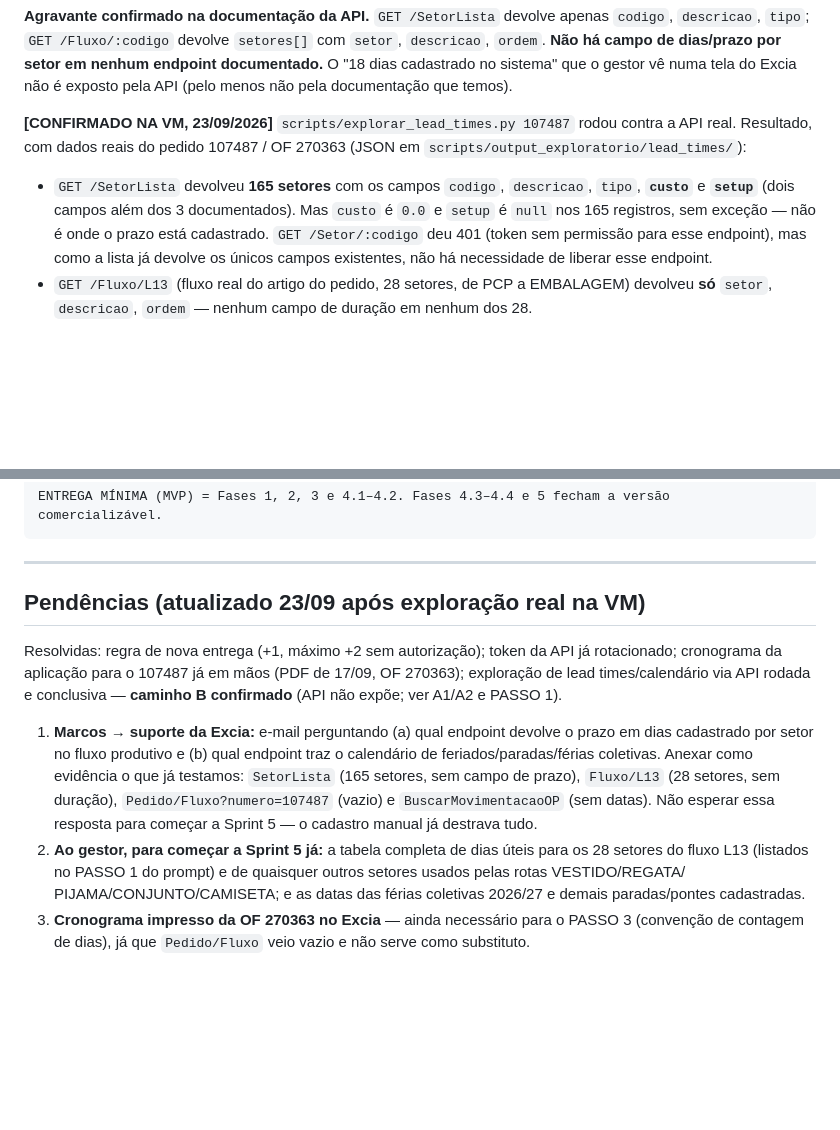
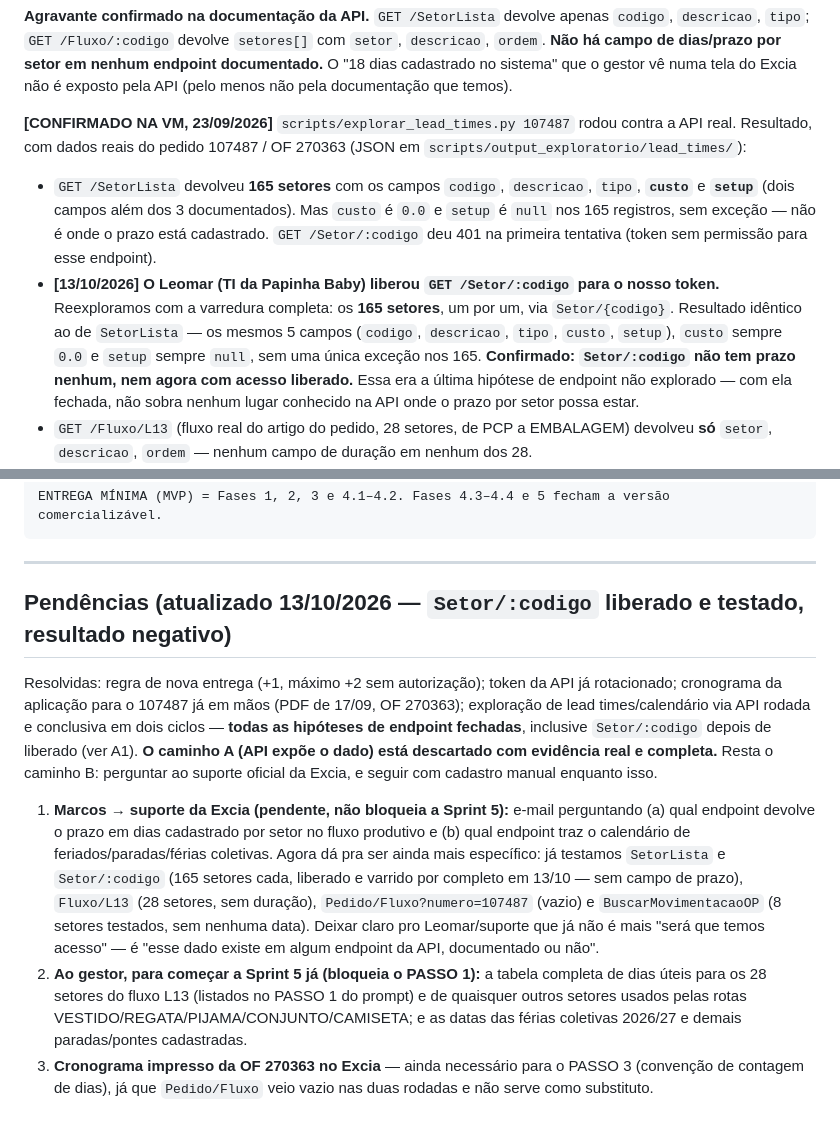
Before and after one commit to mvsaturno/papinha-pcp-copilot, a Markdown page: docs/REVISAO_FEEDBACK_GESTOR_2026-09.md, 2 parts joined by grey strips. GitHub-like rendering; blank space fills up the shorter version.

Commit message:
docs: Setor/:codigo liberado e testado nos 165 setores — confirmado sem prazo
Resultado da segunda exploração (13/10/2026), com o endpoint Setor/:codigo
liberado pela Papinha Baby (Leomar/TI): varredura completa dos 165
setores devolve exatamente os mesmos 5 campos de SetorLista (codigo,
descricao, tipo, custo, setup), com custo=0.0 e setup=null em todos,
sem exceção. Nenhum campo novo, nenhum valor não-trivial.

Isso fecha definitivamente a última hipótese de endpoint não explorado.
O caminho A (API expõe lead time/calendário) está descartado com
evidência completa; resta o caminho B (suporte oficial da Excia) +
cadastro manual, conforme já previsto no PASSO 1/2 da Sprint 5.

Also confirmado nesta rodada: BuscarMovimentacaoOP (8 setores testados
desta vez) continua sem nenhum campo de data; Pedido/Fluxo continua
vazio para o pedido 107487.

Co-Authored-By: Claude Sonnet 5 <noreply@anthropic.com>
Claude-Session: https://claude.ai/code/session_019wgFHSM1bV3xTxdXF8i5Au

```diff
--- a/docs/REVISAO_FEEDBACK_GESTOR_2026-09.md
+++ b/docs/REVISAO_FEEDBACK_GESTOR_2026-09.md
@@ -39,7 +39,8 @@ Este documento tem três partes:
 
 **[CONFIRMADO NA VM, 23/09/2026]** `scripts/explorar_lead_times.py 107487` rodou contra a API real. Resultado, com dados reais do pedido 107487 / OF 270363 (JSON em `scripts/output_exploratorio/lead_times/`):
 
-- `GET /SetorLista` devolveu **165 setores** com os campos `codigo`, `descricao`, `tipo`, **`custo`** e **`setup`** (dois campos além dos 3 documentados). Mas `custo` é `0.0` e `setup` é `null` nos 165 registros, sem exceção — não é onde o prazo está cadastrado. `GET /Setor/:codigo` deu 401 (token sem permissão para esse endpoint), mas como a lista já devolve os únicos campos existentes, não há necessidade de liberar esse endpoint.
+- `GET /SetorLista` devolveu **165 setores** com os campos `codigo`, `descricao`, `tipo`, **`custo`** e **`setup`** (dois campos além dos 3 documentados). Mas `custo` é `0.0` e `setup` é `null` nos 165 registros, sem exceção — não é onde o prazo está cadastrado. `GET /Setor/:codigo` deu 401 na primeira tentativa (token sem permissão para esse endpoint).
+- **[13/10/2026] O Leomar (TI da Papinha Baby) liberou `GET /Setor/:codigo` para o nosso token.** Reexploramos com a varredura completa: os **165 setores**, um por um, via `Setor/{codigo}`. Resultado idêntico ao de `SetorLista` — os mesmos 5 campos (`codigo`, `descricao`, `tipo`, `custo`, `setup`), `custo` sempre `0.0` e `setup` sempre `null`, sem uma única exceção nos 165. **Confirmado: `Setor/:codigo` não tem prazo nenhum, nem agora com acesso liberado.** Essa era a última hipótese de endpoint não explorado — com ela fechada, não sobra nenhum lugar conhecido na API onde o prazo por setor possa estar.
 - `GET /Fluxo/L13` (fluxo real do artigo do pedido, 28 setores, de PCP a EMBALAGEM) devolveu **só** `setor`, `descricao`, `ordem` — nenhum campo de duração em nenhum dos 28.
 - `GET /Pedido/Fluxo?numero=107487` devolveu **`[]` (vazio)**. Não é erro de permissão, o endpoint respondeu 200 — simplesmente não tem dados de cronograma planejado por setor para este pedido.
 - `GET /BuscarMovimentacaoOP?numero=270363&setor=00|65|66` devolveu registros, mas cada item só tem `cor`, `tam`, `barracli`, `barra`, `qt_orig`, `quant`, `quant_2`, `quant_i`, `codcli`, `custo` — **nenhum campo de data**. Não dá para derivar lead time real a partir daqui, mesmo com OFs concluídas.
@@ -495,19 +496,25 @@ ENTREGA MÍNIMA (MVP) = Fases 1, 2, 3 e 4.1–4.2. Fases 4.3–4.4 e 5 fecham a
 
 ---
 
-## Pendências (atualizado 23/09 após exploração real na VM)
+## Pendências (atualizado 13/10/2026 — `Setor/:codigo` liberado e testado, resultado negativo)
 
 Resolvidas: regra de nova entrega (+1, máximo +2 sem autorização); token da API já rotacionado; cronograma
 da aplicação para o 107487 já em mãos (PDF de 17/09, OF 270363); exploração de lead times/calendário via
-API rodada e conclusiva — **caminho B confirmado** (API não expõe; ver A1/A2 e PASSO 1).
+API rodada e conclusiva em dois ciclos — **todas as hipóteses de endpoint fechadas**, inclusive
+`Setor/:codigo` depois de liberado (ver A1). **O caminho A (API expõe o dado) está descartado com evidência
+real e completa.** Resta o caminho B: perguntar ao suporte oficial da Excia, e seguir com cadastro manual
+enquanto isso.
 
-1. **Marcos → suporte da Excia:** e-mail perguntando (a) qual endpoint devolve o prazo em dias cadastrado
-   por setor no fluxo produtivo e (b) qual endpoint traz o calendário de feriados/paradas/férias coletivas.
-   Anexar como evidência o que já testamos: `SetorLista` (165 setores, sem campo de prazo),
+1. **Marcos → suporte da Excia (pendente, não bloqueia a Sprint 5):** e-mail perguntando (a) qual endpoint
+   devolve o prazo em dias cadastrado por setor no fluxo produtivo e (b) qual endpoint traz o calendário de
+   feriados/paradas/férias coletivas. Agora dá pra ser ainda mais específico: já testamos `SetorLista` e
+   `Setor/:codigo` (165 setores cada, liberado e varrido por completo em 13/10 — sem campo de prazo),
    `Fluxo/L13` (28 setores, sem duração), `Pedido/Fluxo?numero=107487` (vazio) e `BuscarMovimentacaoOP`
-   (sem datas). Não esperar essa resposta para começar a Sprint 5 — o cadastro manual já destrava tudo.
-2. **Ao gestor, para começar a Sprint 5 já:** a tabela completa de dias úteis para os 28 setores do fluxo
-   L13 (listados no PASSO 1 do prompt) e de quaisquer outros setores usados pelas rotas VESTIDO/REGATA/
-   PIJAMA/CONJUNTO/CAMISETA; e as datas das férias coletivas 2026/27 e demais paradas/pontes cadastradas.
+   (8 setores testados, sem nenhuma data). Deixar claro pro Leomar/suporte que já não é mais "será que
+   temos acesso" — é "esse dado existe em algum endpoint da API, documentado ou não".
+2. **Ao gestor, para começar a Sprint 5 já (bloqueia o PASSO 1):** a tabela completa de dias úteis para os
+   28 setores do fluxo L13 (listados no PASSO 1 do prompt) e de quaisquer outros setores usados pelas
+   rotas VESTIDO/REGATA/PIJAMA/CONJUNTO/CAMISETA; e as datas das férias coletivas 2026/27 e demais
+   paradas/pontes cadastradas.
 3. **Cronograma impresso da OF 270363 no Excia** — ainda necessário para o PASSO 3 (convenção de contagem
-   de dias), já que `Pedido/Fluxo` veio vazio e não serve como substituto.
+   de dias), já que `Pedido/Fluxo` veio vazio nas duas rodadas e não serve como substituto.
```
